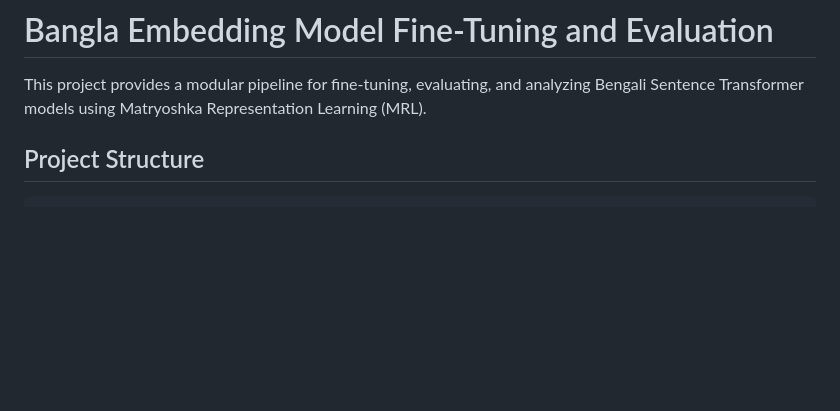
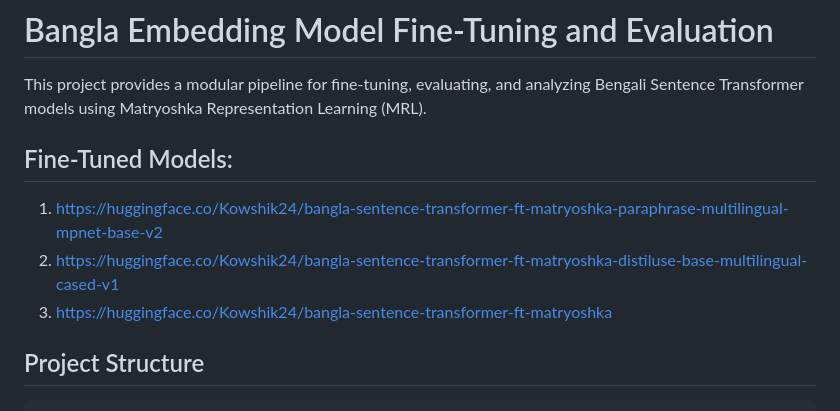
Before and after one commit to kowshik24/Bangla-Embedding, a Markdown page: README.md, the part around the change. GitHub-like rendering; blank space fills up the shorter version.

Commit message:
Add fine-tuned models section to README
Added links to fine-tuned Bengali Sentence Transformer models.

````diff
--- a/README.md
+++ b/README.md
@@ -1,7 +1,10 @@
 # Bangla Embedding Model Fine-Tuning and Evaluation
 
 This project provides a modular pipeline for fine-tuning, evaluating, and analyzing Bengali Sentence Transformer models using Matryoshka Representation Learning (MRL).
-
+## Fine-Tuned Models:
+1. https://huggingface.co/Kowshik24/bangla-sentence-transformer-ft-matryoshka-paraphrase-multilingual-mpnet-base-v2
+2. https://huggingface.co/Kowshik24/bangla-sentence-transformer-ft-matryoshka-distiluse-base-multilingual-cased-v1
+3. https://huggingface.co/Kowshik24/bangla-sentence-transformer-ft-matryoshka
 ## Project Structure
 
 ```text
````
